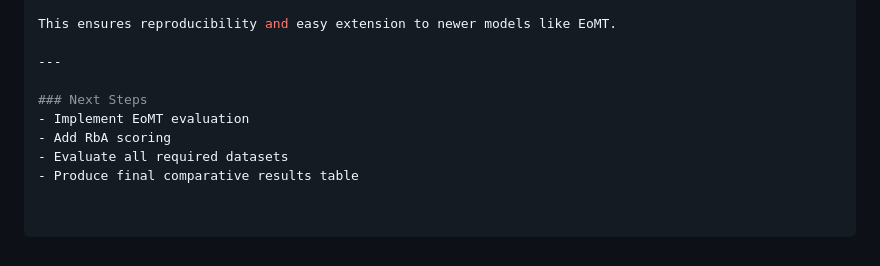
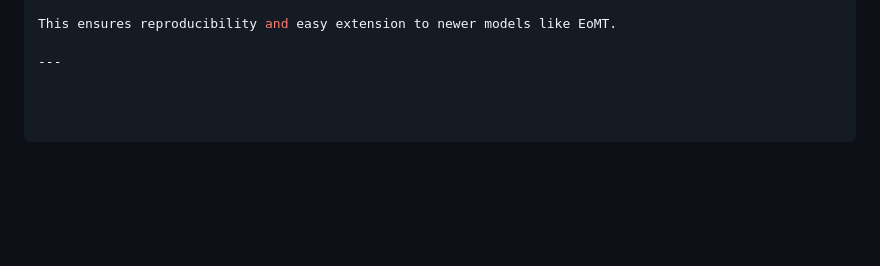
Before and after one commit to matteosisti/Foundamental_Ai, a Markdown page: README_PROJ.md, the part around the change. Drawn GitHub-style; blank space fills up the shorter version.

Commit message:
Remove section from README
Removed the section from the README.

```diff
--- a/README_PROJ.md
+++ b/README_PROJ.md
@@ -138,9 +138,3 @@ The original professor code had hardcoded paths and mixed evaluation logic. We i
 This ensures reproducibility and easy extension to newer models like EoMT.
 
 ---
-
-### Next Steps
-- Implement EoMT evaluation
-- Add RbA scoring
-- Evaluate all required datasets
-- Produce final comparative results table
```
